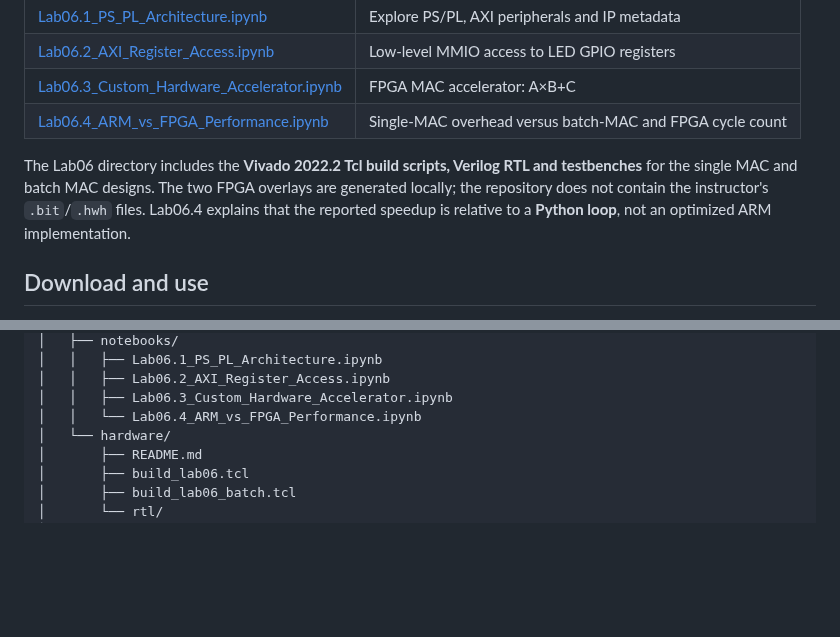
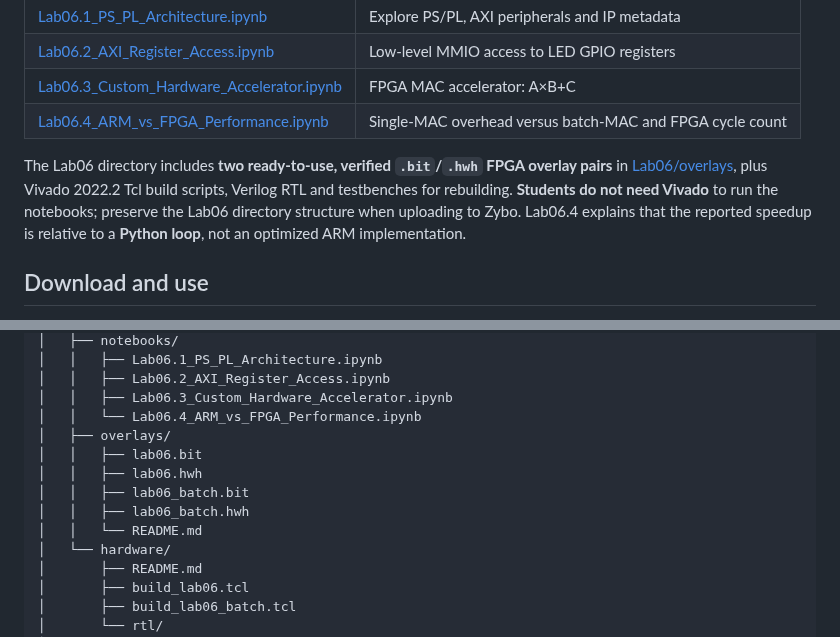
Before and after one commit to onigas/PYNQ-Zybo-Labs, a Markdown page: README.md, 2 parts joined by grey strips. Rendered like a GitHub page; blank space fills up the shorter version.

Commit message:
Document published Lab06 prebuilt FPGA overlays for direct student use

```diff
--- a/README.md
+++ b/README.md
@@ -100,7 +100,7 @@ Lab05 includes four synthetic images in `Lab05/images/`. Each code cell is prece
 | [Lab06.3_Custom_Hardware_Accelerator.ipynb](Lab06/notebooks/Lab06.3_Custom_Hardware_Accelerator.ipynb) | FPGA MAC accelerator: A×B+C |
 | [Lab06.4_ARM_vs_FPGA_Performance.ipynb](Lab06/notebooks/Lab06.4_ARM_vs_FPGA_Performance.ipynb) | Single-MAC overhead versus batch-MAC and FPGA cycle count |
 
-The Lab06 directory includes the **Vivado 2022.2 Tcl build scripts, Verilog RTL and testbenches** for the single MAC and batch MAC designs. The two FPGA overlays are generated locally; the repository does not contain the instructor's `.bit`/`.hwh` files. Lab06.4 explains that the reported speedup is relative to a **Python loop**, not an optimized ARM implementation.
+The Lab06 directory includes **two ready-to-use, verified `.bit`/`.hwh` FPGA overlay pairs** in [Lab06/overlays](Lab06/overlays), plus Vivado 2022.2 Tcl build scripts, Verilog RTL and testbenches for rebuilding. **Students do not need Vivado** to run the notebooks; preserve the Lab06 directory structure when uploading to Zybo. Lab06.4 explains that the reported speedup is relative to a **Python loop**, not an optimized ARM implementation.
 
 ## Download and use
 
@@ -159,6 +159,12 @@ PYNQ-Zybo-Labs/
 │   │   ├── Lab06.2_AXI_Register_Access.ipynb
 │   │   ├── Lab06.3_Custom_Hardware_Accelerator.ipynb
 │   │   └── Lab06.4_ARM_vs_FPGA_Performance.ipynb
+│   ├── overlays/
+│   │   ├── lab06.bit
+│   │   ├── lab06.hwh
+│   │   ├── lab06_batch.bit
+│   │   ├── lab06_batch.hwh
+│   │   └── README.md
 │   └── hardware/
 │       ├── README.md
 │       ├── build_lab06.tcl
```
